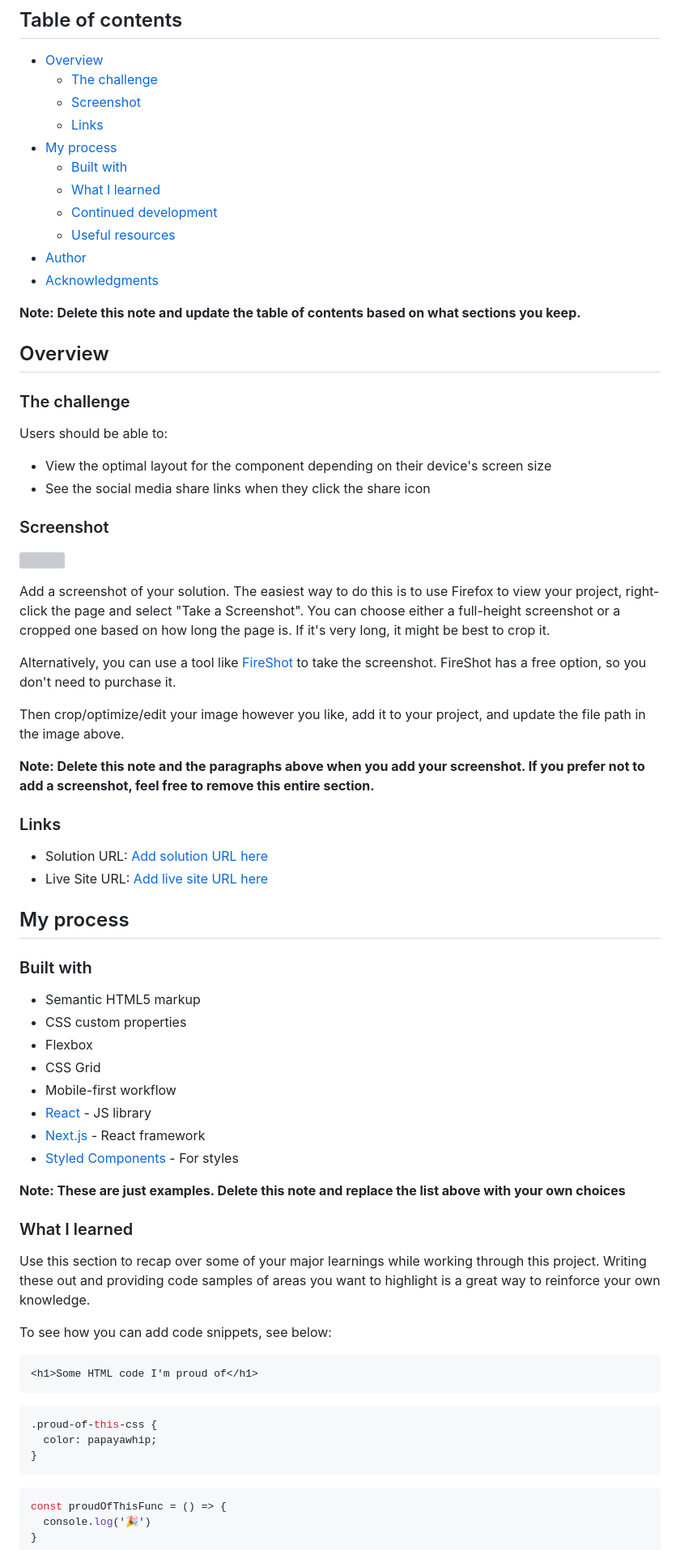
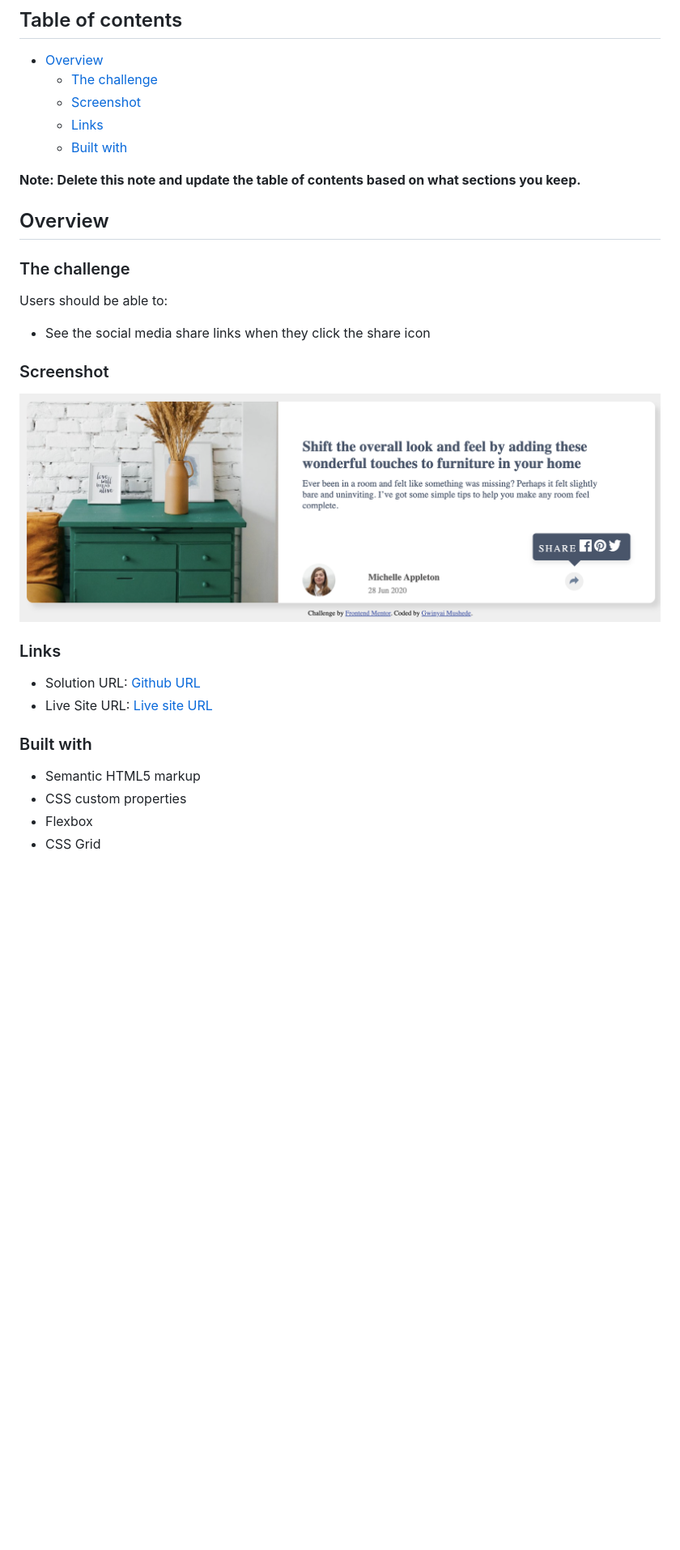
Before and after one commit to gkuzivam/article-preview-component, a Markdown page: README.md, the part around the change printed below. Shown: that part at 81% size. Rendered like a GitHub page; pictures changed too: screenshot.png (added); blank space fills up the shorter version; grey boxes are pictures that could not be loaded.

Commit message:
add readme and screenshot

````diff
--- a/README.md
+++ b/README.md
@@ -8,13 +8,7 @@ This is a solution to the [Article preview component challenge on Frontend Mento
   - [The challenge](#the-challenge)
   - [Screenshot](#screenshot)
   - [Links](#links)
-- [My process](#my-process)
   - [Built with](#built-with)
-  - [What I learned](#what-i-learned)
-  - [Continued development](#continued-development)
-  - [Useful resources](#useful-resources)
-- [Author](#author)
-- [Acknowledgments](#acknowledgments)
 
 **Note: Delete this note and update the table of contents based on what sections you keep.**
 
@@ -24,27 +18,17 @@ This is a solution to the [Article preview component challenge on Frontend Mento
 
 Users should be able to:
 
-- View the optimal layout for the component depending on their device's screen size
 - See the social media share links when they click the share icon
 
 ### Screenshot
 
-![](./screenshot.jpg)
+![](./screenshot.png)
 
-Add a screenshot of your solution. The easiest way to do this is to use Firefox to view your project, right-click the page and select "Take a Screenshot". You can choose either a full-height screenshot or a cropped one based on how long the page is. If it's very long, it might be best to crop it.
-
-Alternatively, you can use a tool like [FireShot](https://getfireshot.com/) to take the screenshot. FireShot has a free option, so you don't need to purchase it.
-
-Then crop/optimize/edit your image however you like, add it to your project, and update the file path in the image above.
-
-**Note: Delete this note and the paragraphs above when you add your screenshot. If you prefer not to add a screenshot, feel free to remove this entire section.**
 
 ### Links
 
-- Solution URL: [Add solution URL here](https://your-solution-url.com)
-- Live Site URL: [Add live site URL here](https://your-live-site-url.com)
-
-## My process
+- Solution URL: [Github URL](https://github.com/gkuzivam/article-preview-component/tree/main)
+- Live Site URL: [Live site URL](https://gkuzivam.github.io/article-preview-component/)
 
 ### Built with
 
@@ -52,30 +36,3 @@ Then crop/optimize/edit your image however you like, add it to your project, and
 - CSS custom properties
 - Flexbox
 - CSS Grid
-- Mobile-first workflow
-- [React](https://reactjs.org/) - JS library
-- [Next.js](https://nextjs.org/) - React framework
-- [Styled Components](https://styled-components.com/) - For styles
-
-**Note: These are just examples. Delete this note and replace the list above with your own choices**
-
-### What I learned
-
-Use this section to recap over some of your major learnings while working through this project. Writing these out and providing code samples of areas you want to highlight is a great way to reinforce your own knowledge.
-
-To see how you can add code snippets, see below:
-
-```html
-<h1>Some HTML code I'm proud of</h1>
-```
-```css
-.proud-of-this-css {
-  color: papayawhip;
-}
-```
-```js
-const proudOfThisFunc = () => {
-  console.log('🎉')
-}
-```
-
````
Also changed, not shown: other parts of README.md (+1 -30 lines).
